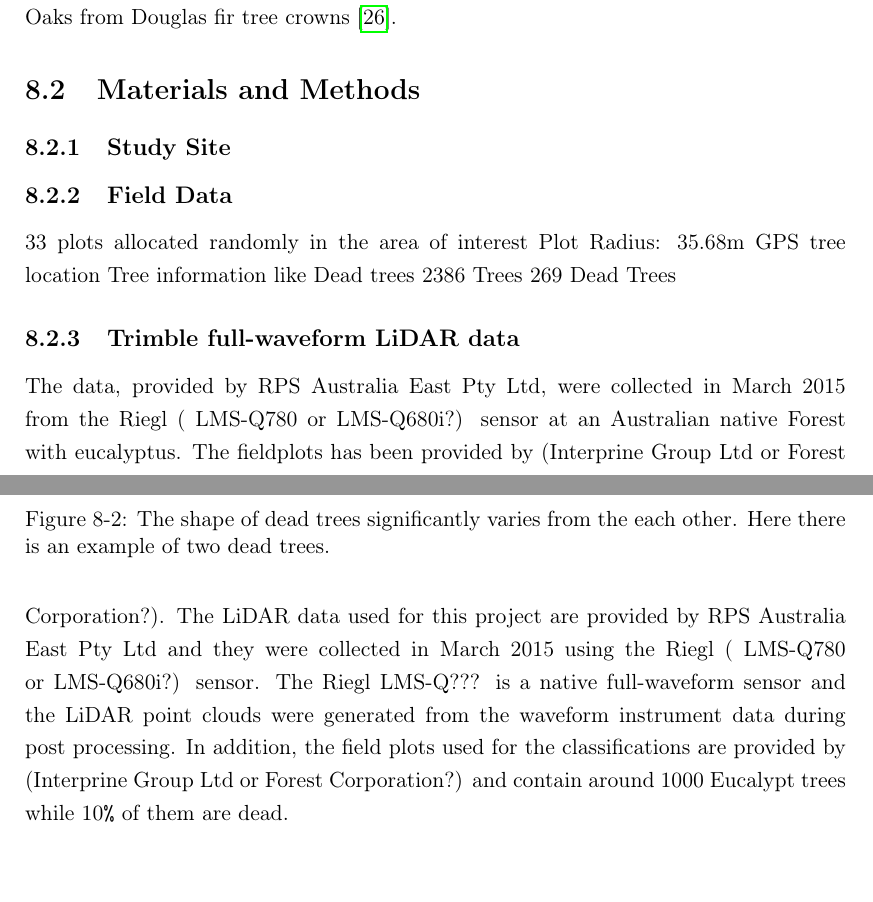
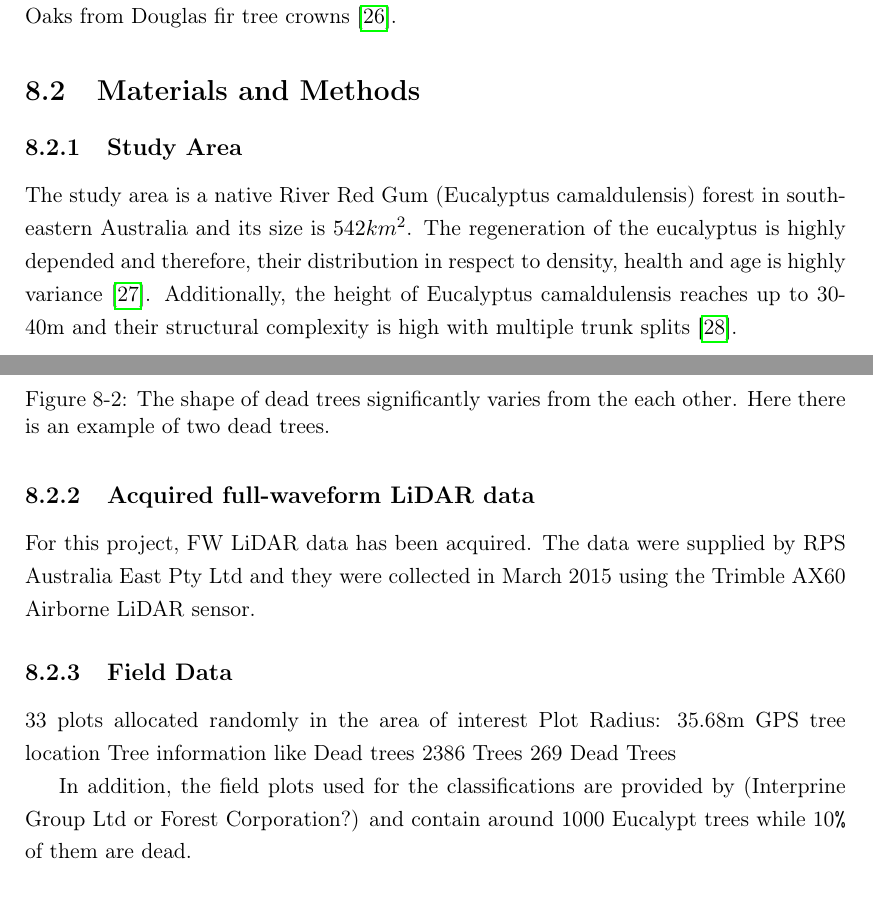
Before and after one commit to Art-n-MathS/ThesisDrMiltiadouTexFiles, a LaTeX thesis (main.tex, which reads tex/Classifications.tex): two parts of pages 22 and 23 of 43, joined at a grey line, cut so that both start at the same text. Compiled offline with pdfLaTeX.

Commit message:
Working on Dead Trees Chapter

```diff
--- a/tex/Classifications.tex
+++ b/tex/Classifications.tex
@@ -67,7 +67,27 @@ Here, it is introduced an approach for quick dead tree detection derived from th
 
 \section{Materials and Methods}
 
-\subsection{Study Site}
+\subsection{Study Area}
+
+The study area is a native River Red Gum (Eucalyptus camaldulensis) forest in south-eastern Australia and its size is $542km^2$. The regeneration of the eucalyptus is highly depended and therefore, their distribution in respect to density, health and age is highly variance \cite{Kerle2005}.  Additionally, the height of Eucalyptus camaldulensis reaches up to 30-40m and their structural complexity is high with multiple trunk splits \cite{Wilson1995}.
+
+
+
+
+
+\begin{figure} [h!]
+	\centering
+	\includegraphics[width=\textwidth]{img/DeadTreesExamplePhotos}
+	\caption{The shape of dead trees significantly varies from the each other. Here there is an example of two dead trees.}
+	\label{fig:DeadTreesExamplePhotos}
+\end{figure}
+
+
+
+
+\subsection{Acquired full-waveform LiDAR data}
+
+For this project, FW LiDAR data has been acquired. The data were supplied by RPS Australia East Pty Ltd and they were collected in March 2015 using the Trimble AX60 Airborne LiDAR sensor.
 
 
 \subsection{Field Data}
@@ -79,9 +99,4 @@ Tree information like Dead trees
 2386 Trees
 269 Dead Trees
 
-\begin{figure} [h!]
-	\centering
-	\includegraphics[width=\textwidth]{img/DeadTreesExamplePhotos}
-	\caption{The shape of dead trees significantly varies from the each other. Here there is an example of two dead trees.}
-	\label{fig:DeadTreesExamplePhotos}
-\end{figure}
+ In addition, the field plots used for the classifications are provided by (Interprine Group Ltd or Forest Corporation?) and contain around 1000 Eucalypt trees while 10\verb|%| of them are dead.
@@ -88,8 +107,4 @@ Tree information like Dead trees
+ 	\label{fig:DeadTreeInLiDAR}
+ \end{figure}
 
 
-
-
-\subsection{Trimble full-waveform LiDAR data}
-
-\par The data, provided by RPS Australia East Pty Ltd, were collected in March 2015 from the Riegl ( LMS-Q780 or LMS-Q680i?) sensor at an Australian native Forest with eucalyptus. The fieldplots has been provided by (Interprine Group Ltd or Forest Corporation?).
-The LiDAR data used for this project are provided by RPS Australia East Pty Ltd and they were collected in March 2015 using the Riegl ( LMS-Q780 or LMS-Q680i?) sensor. The Riegl LMS-Q??? is a native full-waveform sensor and the LiDAR point clouds were generated from the waveform instrument data during post processing. In addition, the field plots used for the classifications are provided by (Interprine Group Ltd or Forest Corporation?) and contain around 1000 Eucalypt trees while 10\verb|%| of them are dead.
@@ -100,5 +111,3 @@ The LiDAR data used for this project are provided by RPS Australia East Pty Ltd
-	\label{fig:DeadTreeInLiDAR}
-\end{figure}
 
 \subsection{Statistical Analysis}
 \subsubsection{The 3D-priors feature of DASOS}
```
Also changed, not shown: mybib.bib (+19 -3 lines), tex/Classifications.tex (8 more changed lines).
